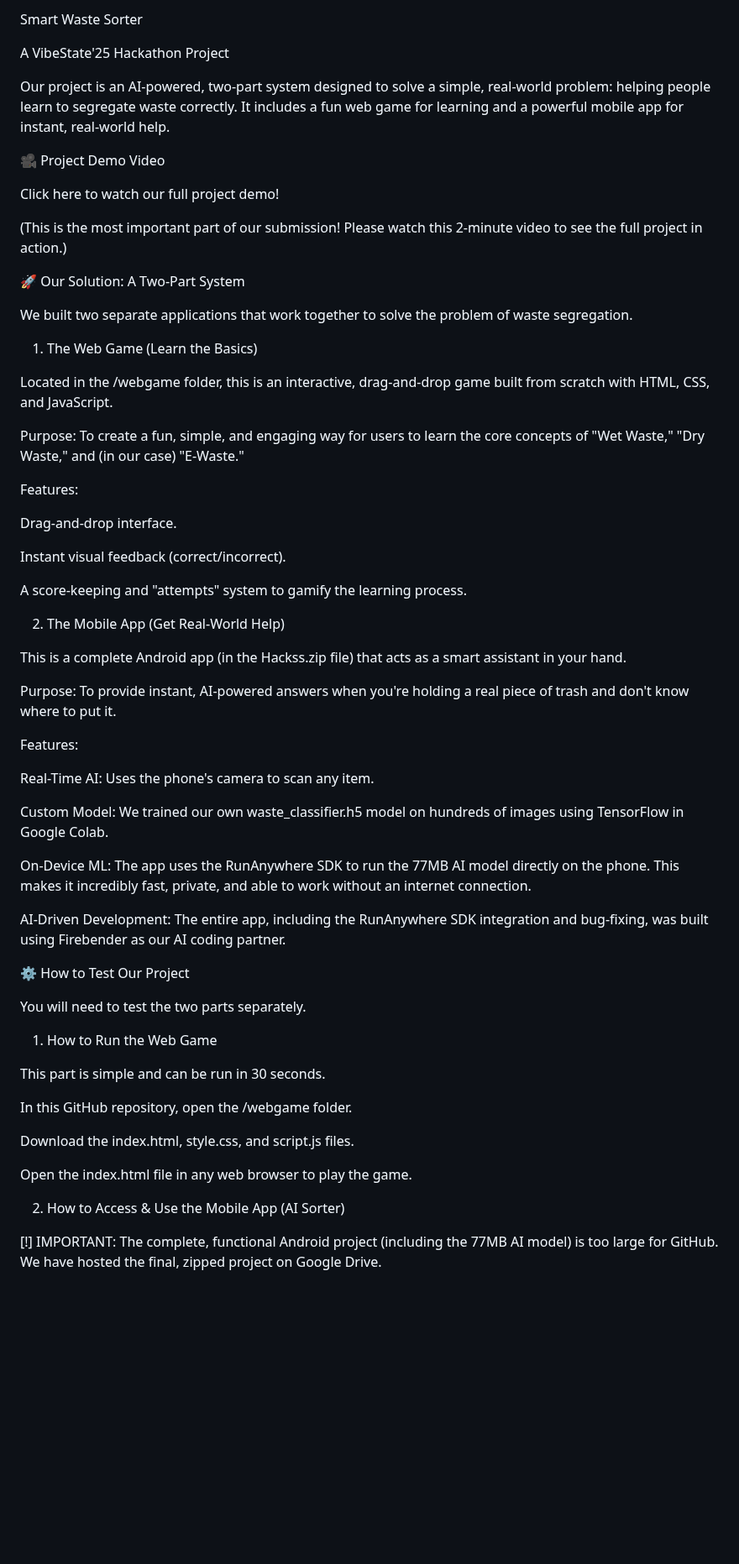
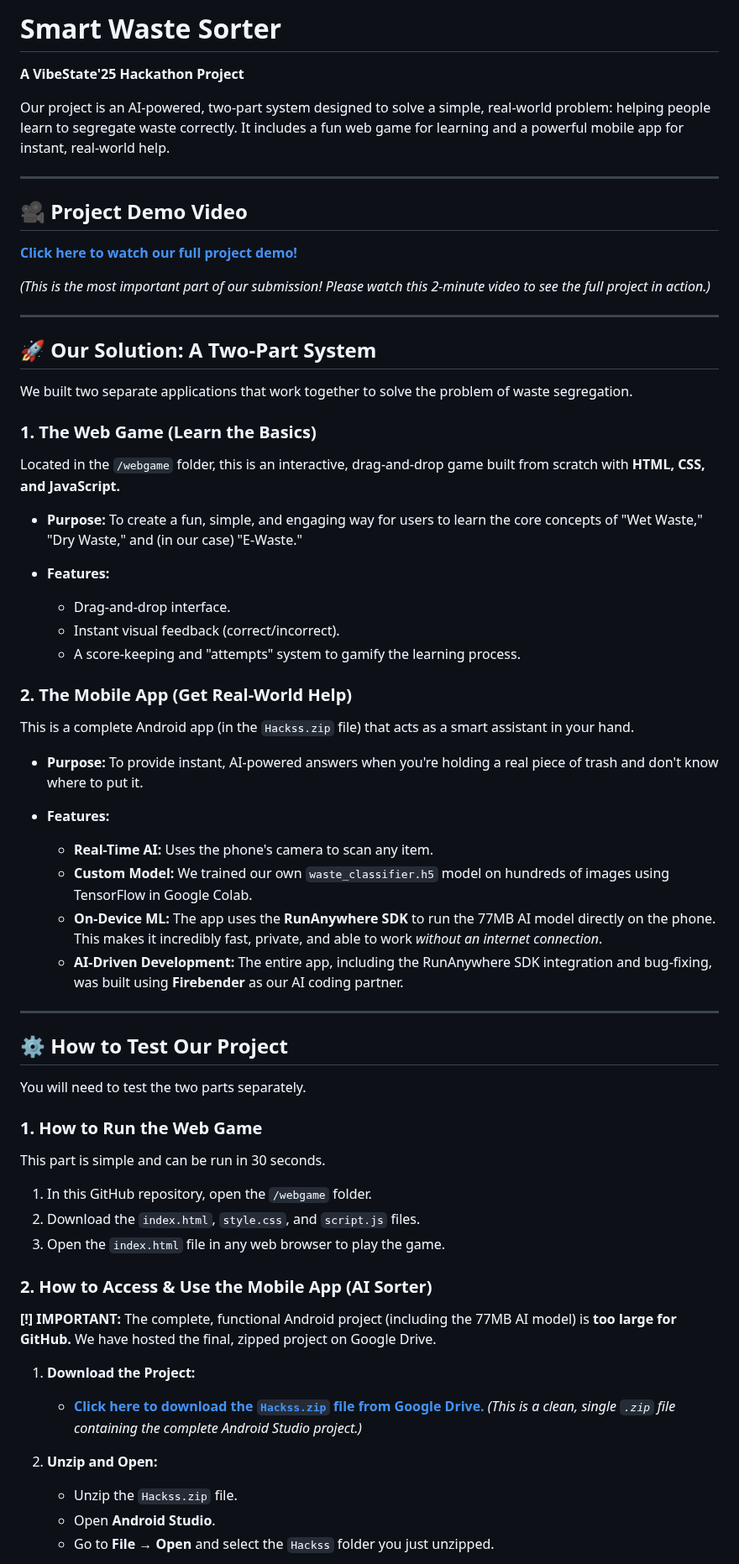
Before and after one commit to debo1306/Smart_Waste_Sorter, a Markdown page: README.md, the part around one of its changes. Shown at 84% size. Drawn GitHub-style; blank space fills up the shorter version.

Commit message:
Revise README for clarity and organization
Updated the README to enhance project description and structure.

```diff
--- a/README.md
+++ b/README.md
@@ -1,64 +1,70 @@
-Smart Waste Sorter
+# Smart Waste Sorter
 
-A VibeState'25 Hackathon Project
+**A VibeState'25 Hackathon Project**
 
 Our project is an AI-powered, two-part system designed to solve a simple, real-world problem: helping people learn to segregate waste correctly. It includes a fun web game for learning and a powerful mobile app for instant, real-world help.
 
-🎥 Project Demo Video
+---
 
-Click here to watch our full project demo!
+## 🎥 Project Demo Video
 
-(This is the most important part of our submission! Please watch this 2-minute video to see the full project in action.)
+[**Click here to watch our full project demo!**](https://your-video-link-goes-here.com)
 
-🚀 Our Solution: A Two-Part System
+*(This is the most important part of our submission! Please watch this 2-minute video to see the full project in action.)*
+
+---
+
+## 🚀 Our Solution: A Two-Part System
 
 We built two separate applications that work together to solve the problem of waste segregation.
 
-1. The Web Game (Learn the Basics)
+### 1. The Web Game (Learn the Basics)
 
-Located in the /webgame folder, this is an interactive, drag-and-drop game built from scratch with HTML, CSS, and JavaScript.
+Located in the `/webgame` folder, this is an interactive, drag-and-drop game built from scratch with **HTML, CSS, and JavaScript.**
 
-Purpose: To create a fun, simple, and engaging way for users to learn the core concepts of "Wet Waste," "Dry Waste," and (in our case) "E-Waste."
+* **Purpose:** To create a fun, simple, and engaging way for users to learn the core concepts of "Wet Waste," "Dry Waste," and (in our case) "E-Waste."
 
-Features:
+* **Features:**
+    * Drag-and-drop interface.
+    * Instant visual feedback (correct/incorrect).
+    * A score-keeping and "attempts" system to gamify the learning process.
 
-Drag-and-drop interface.
+### 2. The Mobile App (Get Real-World Help)
 
-Instant visual feedback (correct/incorrect).
+This is a complete Android app (in the `Hackss.zip` file) that acts as a smart assistant in your hand.
 
-A score-keeping and "attempts" system to gamify the learning process.
+* **Purpose:** To provide instant, AI-powered answers when you're holding a real piece of trash and don't know where to put it.
 
-2. The Mobile App (Get Real-World Help)
+* **Features:**
+    * **Real-Time AI:** Uses the phone's camera to scan any item.
+    * **Custom Model:** We trained our own `waste_classifier.h5` model on hundreds of images using TensorFlow in Google Colab.
+    * **On-Device ML:** The app uses the **RunAnywhere SDK** to run the 77MB AI model directly on the phone. This makes it incredibly fast, private, and able to work *without an internet connection*.
+    * **AI-Driven Development:** The entire app, including the RunAnywhere SDK integration and bug-fixing, was built using **Firebender** as our AI coding partner.
 
-This is a complete Android app (in the Hackss.zip file) that acts as a smart assistant in your hand.
+---
 
-Purpose: To provide instant, AI-powered answers when you're holding a real piece of trash and don't know where to put it.
-
-Features:
-
-Real-Time AI: Uses the phone's camera to scan any item.
-
-Custom Model: We trained our own waste_classifier.h5 model on hundreds of images using TensorFlow in Google Colab.
-
-On-Device ML: The app uses the RunAnywhere SDK to run the 77MB AI model directly on the phone. This makes it incredibly fast, private, and able to work without an internet connection.
-
-AI-Driven Development: The entire app, including the RunAnywhere SDK integration and bug-fixing, was built using Firebender as our AI coding partner.
-
-⚙️ How to Test Our Project
+## ⚙️ How to Test Our Project
 
 You will need to test the two parts separately.
 
-1. How to Run the Web Game
+### 1. How to Run the Web Game
 
 This part is simple and can be run in 30 seconds.
 
-In this GitHub repository, open the /webgame folder.
+1.  In this GitHub repository, open the `/webgame` folder.
+2.  Download the `index.html`, `style.css`, and `script.js` files.
+3.  Open the `index.html` file in any web browser to play the game.
 
-Download the index.html, style.css, and script.js files.
+### 2. How to Access & Use the Mobile App (AI Sorter)
 
-Open the index.html file in any web browser to play the game.
+**\[!\] IMPORTANT:** The complete, functional Android project (including the 77MB AI model) is **too large for GitHub.** We have hosted the final, zipped project on Google Drive.
 
-2. How to Access & Use the Mobile App (AI Sorter)
+1.  **Download the Project:**
+    * [**Click here to download the `Hackss.zip` file from Google Drive.**](https://paste-your-google-drive-link-here)
+    *(This is a clean, single `.zip` file containing the complete Android Studio project.)*
 
-[!] IMPORTANT: The complete, functional Android project (including the 77MB AI model) is too large for GitHub. We have hosted the final, zipped project on Google Drive.
+2.  **Unzip and Open:**
+    * Unzip the `Hackss.zip` file.
+    * Open **Android Studio**.
+    * Go to **File &rarr; Open** and select the `Hackss` folder you just unzipped.
 
```
Also changed, not shown: other parts of README.md (+17 -38 lines).
